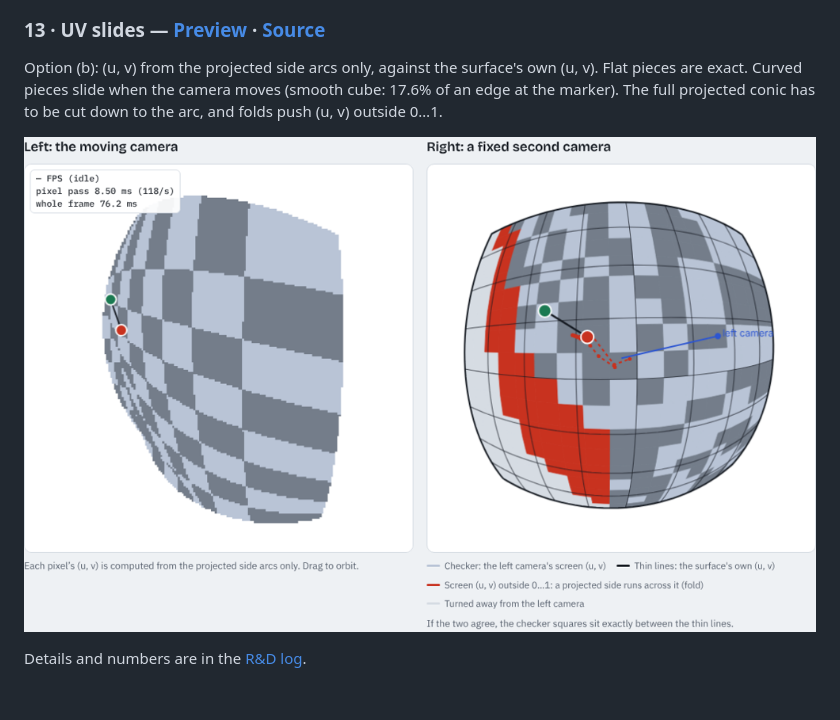
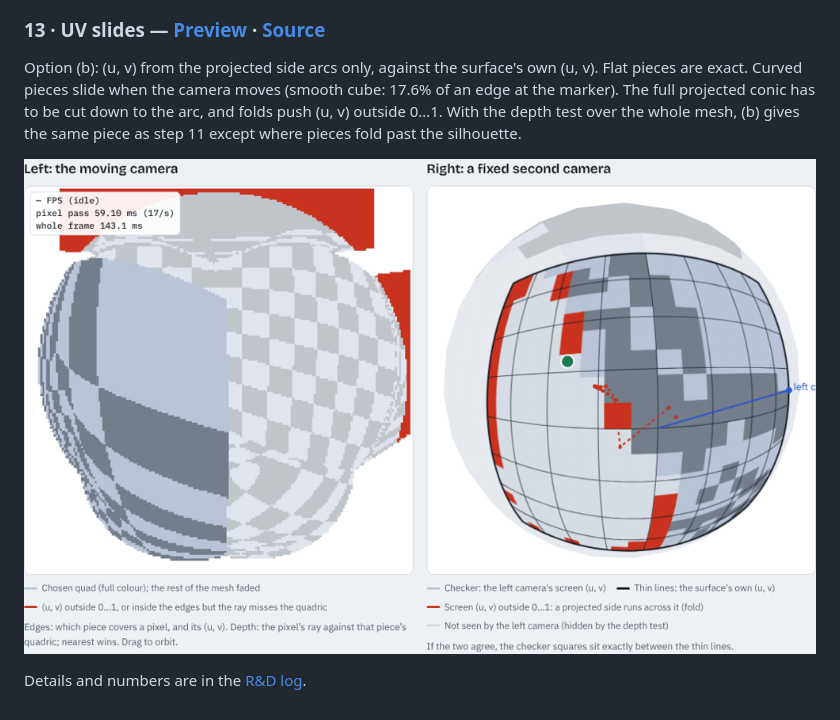
Before and after one commit to Zieviox/curved-quad-mapping, a Markdown page: README.md, the part around the change. Rendered like a GitHub page; pictures changed too: docs/img/08-uv-slides.png.

```diff
--- a/README.md
+++ b/README.md
@@ -73,7 +73,7 @@ Cracks, pieces with no surface inside, and far-side hits, each with a picture (t
 
 ### 13 · UV slides — [Preview](https://htmlpreview.github.io/?https://github.com/Zieviox/curved-quad-mapping/blob/main/examples/08-uv-slides.html) · [Source](examples/08-uv-slides.html)
 
-Option (b): (u, v) from the projected side arcs only, against the surface's own (u, v). Flat pieces are exact. Curved pieces slide when the camera moves (smooth cube: 17.6% of an edge at the marker). The full projected conic has to be cut down to the arc, and folds push (u, v) outside 0…1.
+Option (b): (u, v) from the projected side arcs only, against the surface's own (u, v). Flat pieces are exact. Curved pieces slide when the camera moves (smooth cube: 17.6% of an edge at the marker). The full projected conic has to be cut down to the arc, and folds push (u, v) outside 0…1. With the depth test over the whole mesh, (b) gives the same piece as step 11 except where pieces fold past the silhouette.
 
 ![UV slides: the moving camera's screen (u, v) painted on the surface, seen from a fixed camera](docs/img/08-uv-slides.png)
 
```
Also changed, not shown: docs/rnd-log.md (+22 -0 lines), 2 other files.
